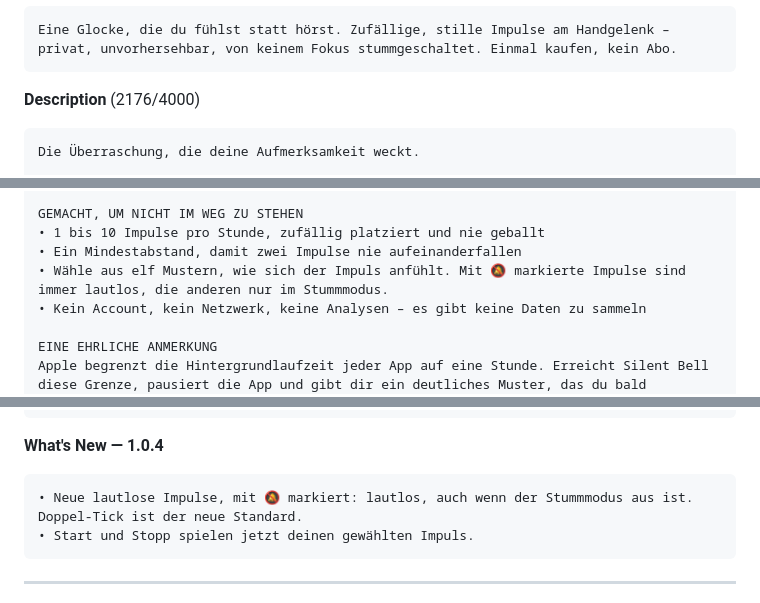
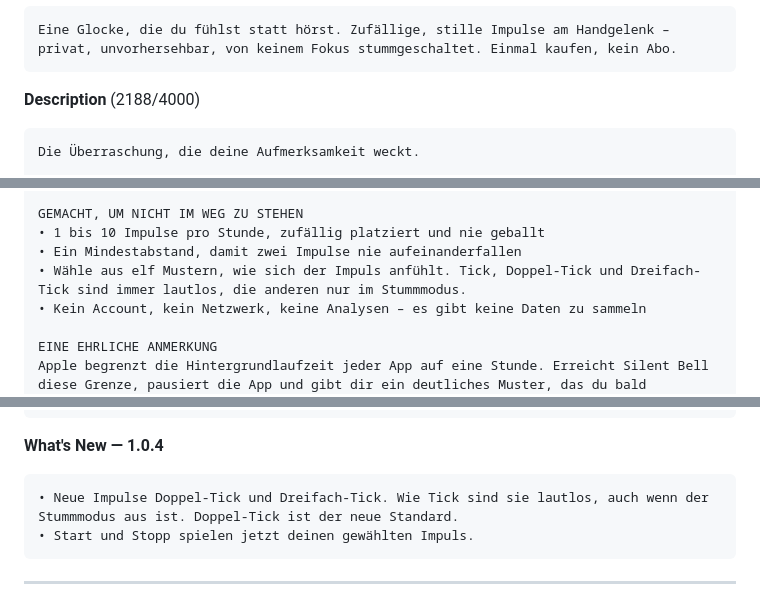
Before and after one commit to jakublipinski/Silent-Bell, a Markdown page: COPY.md, 3 parts joined by grey strips. Drawn GitHub-style.

````diff
--- a/COPY.md
+++ b/COPY.md
@@ -117,7 +119,7 @@ haptik,vibration,fokus,meditation,adhs,aufmerksamkeit,atmen,stille,präsenz,inne
 Eine Glocke, die du fühlst statt hörst. Zufällige, stille Impulse am Handgelenk – privat, unvorhersehbar, von keinem Fokus stummgeschaltet. Einmal kaufen, kein Abo.
 ```
 
-**Description** (2176/4000)
+**Description** (2188/4000)
 
 ```
 Die Überraschung, die deine Aufmerksamkeit weckt.
@@ -133,7 +135,7 @@ Weil die Impulse keine Mitteilungen sind, können „Nicht stören“, „Schlaf
 GEMACHT, UM NICHT IM WEG ZU STEHEN
 • 1 bis 10 Impulse pro Stunde, zufällig platziert und nie geballt
 • Ein Mindestabstand, damit zwei Impulse nie aufeinanderfallen
-• Wähle aus elf Mustern, wie sich der Impuls anfühlt. Mit 🔕 markierte Impulse sind immer lautlos, die anderen nur im Stummmodus.
+• Wähle aus elf Mustern, wie sich der Impuls anfühlt. Tick, Doppel-Tick und Dreifach-Tick sind immer lautlos, die anderen nur im Stummmodus.
 • Kein Account, kein Netzwerk, keine Analysen – es gibt keine Daten zu sammeln
 
 EINE EHRLICHE ANMERKUNG
@@ -148,7 +150,7 @@ Der Quellcode ist öffentlich und überprüfbar auf github.com/jakublipinski/Sil
 **What's New — 1.0.4**
 
 ```
-• Neue lautlose Impulse, mit 🔕 markiert: lautlos, auch wenn der Stummmodus aus ist. Doppel-Tick ist der neue Standard.
+• Neue Impulse Doppel-Tick und Dreifach-Tick. Wie Tick sind sie lautlos, auch wenn der Stummmodus aus ist. Doppel-Tick ist der neue Standard.
 • Start und Stopp spielen jetzt deinen gewählten Impuls.
 ```
 
````
Also changed, not shown: other parts of COPY.md (+14 -12 lines).
